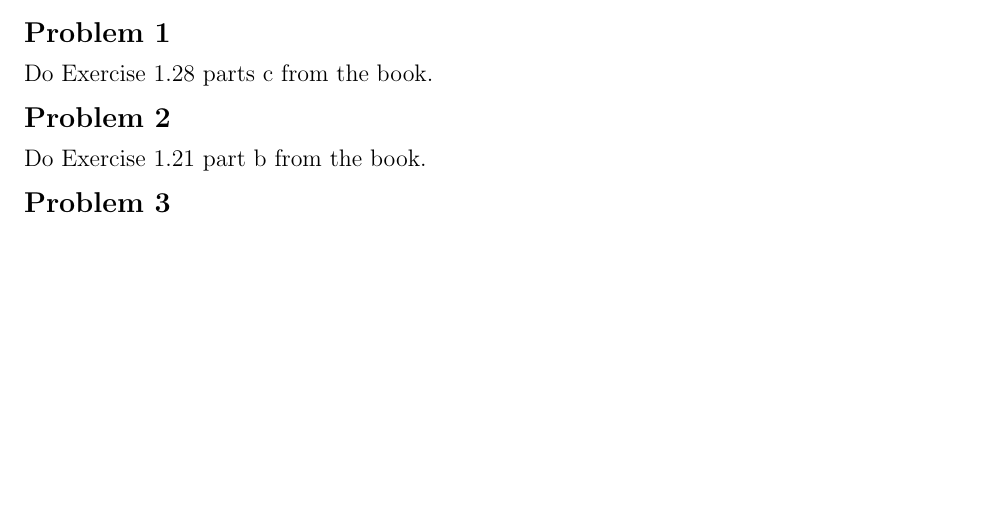
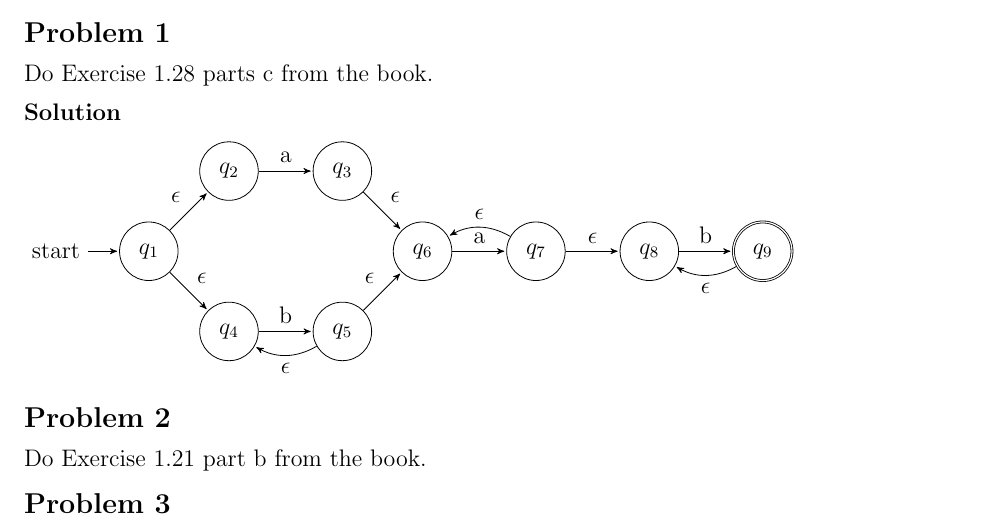
Before and after one commit to erichmenge/latex_for_homework, a LaTeX problem sheet (4011/homework_2/homework_2.tex): part of page 2 of 2, cut so that both start at the same text, the shorter picture padded with empty space. Compiled offline with pdfLaTeX.

Commit message:
Finish problem 1.

```diff
--- a/4011/homework_2/homework_2.tex
+++ b/4011/homework_2/homework_2.tex
@@ -1,7 +1,8 @@
 \input{../../preamble.tex}
 \input{../class_info.tex}
-\usepackage{graphicx}
-\usepackage{subfigure}
+\usepackage{pgf}
+\usepackage{tikz}
+\usetikzlibrary{arrows,automata}
 
 \sethomeworknumber{2}
 
@@ -10,6 +11,45 @@
 
 \begin{problem}{1}
   Do Exercise 1.28 parts c from the book.
+  \begin{solution}
+    \begin{tikzpicture}[>=stealth',shorten >=1pt,auto,node distance=2cm]
+      \node[initial, state] (q1){$q_1$};
+      \node[state] [above right of=q1] (q2){$q_2$};
+      \node[state] [below right of=q1] (q4){$q_4$};
+      \node[state] [right of=q2] (q3){$q_3$};
+      \node[state] [right of=q4] (q5){$q_5$};
+      \node[state] [below right of=q3] (q6){$q_6$};
+      \node[state] [right of=q6] (q7){$q_7$};
+      \node[state] [right of=q7] (q8){$q_8$};
+      \node[state, accepting] [right of=q8] (q9){$q_9$};
+
+      \path[->]
+        (q1)
+          edge node{$\epsilon$}(q2)
+          edge node{$\epsilon$}(q4)
+        (q2)
+          edge node{a}(q3)
+        (q3)
+          edge node{$\epsilon$}(q6)
+        (q4)
+          edge node{b}(q5)
+        (q5)
+          edge[bend left] node{$\epsilon$}(q4)
+          edge node{$\epsilon$}(q6)
+        (q6)
+          edge node{a}(q7)
+        (q7)
+          edge node{$\epsilon$}(q8)
+          edge [bend right] node[swap]{$\epsilon$}(q6)
+        (q8)
+          edge node{b}(q9)
+        (q9)
+          edge[bend left] node{$\epsilon$}(q8)
+      ;
+
+    \end{tikzpicture}
+
+  \end{solution}
 \end{problem}
 
 \begin{problem}{2}
```
